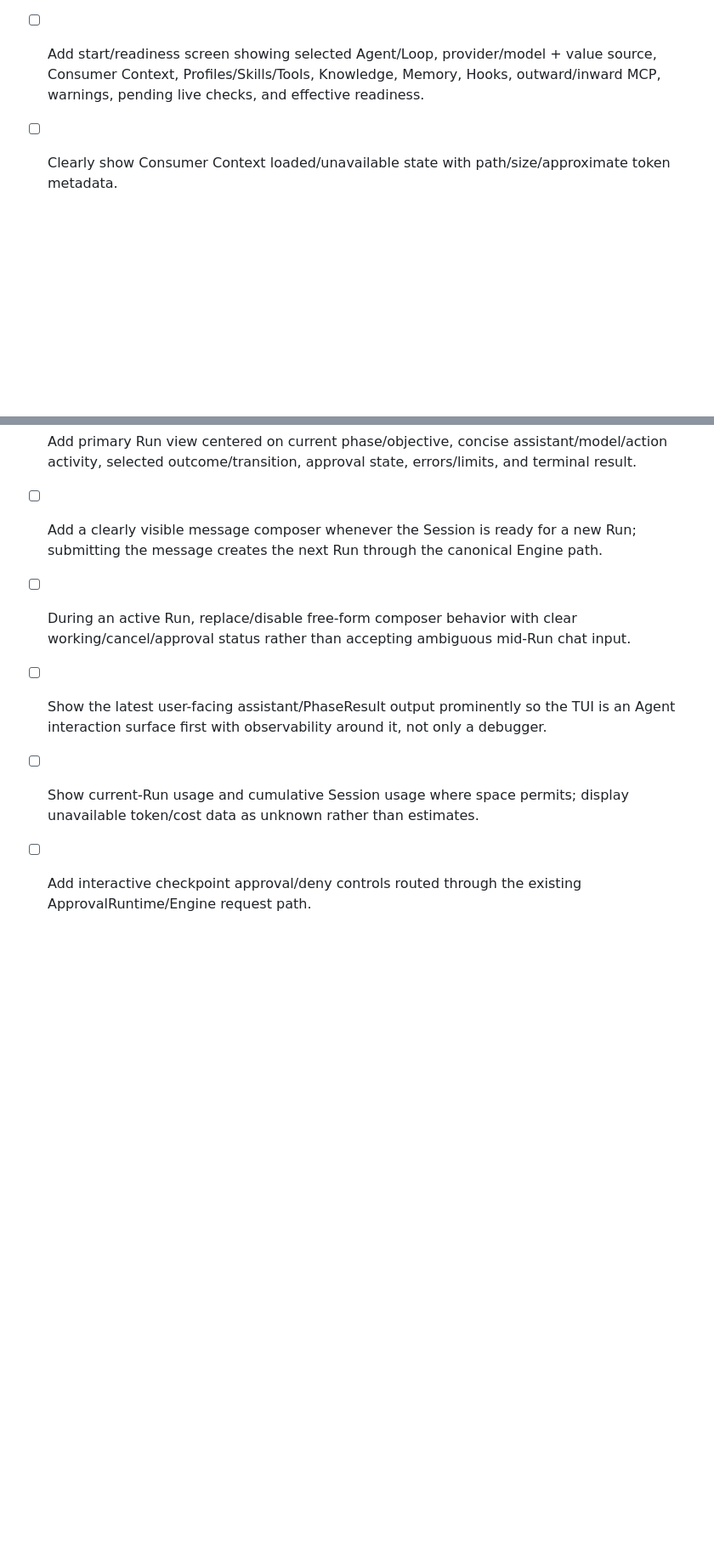
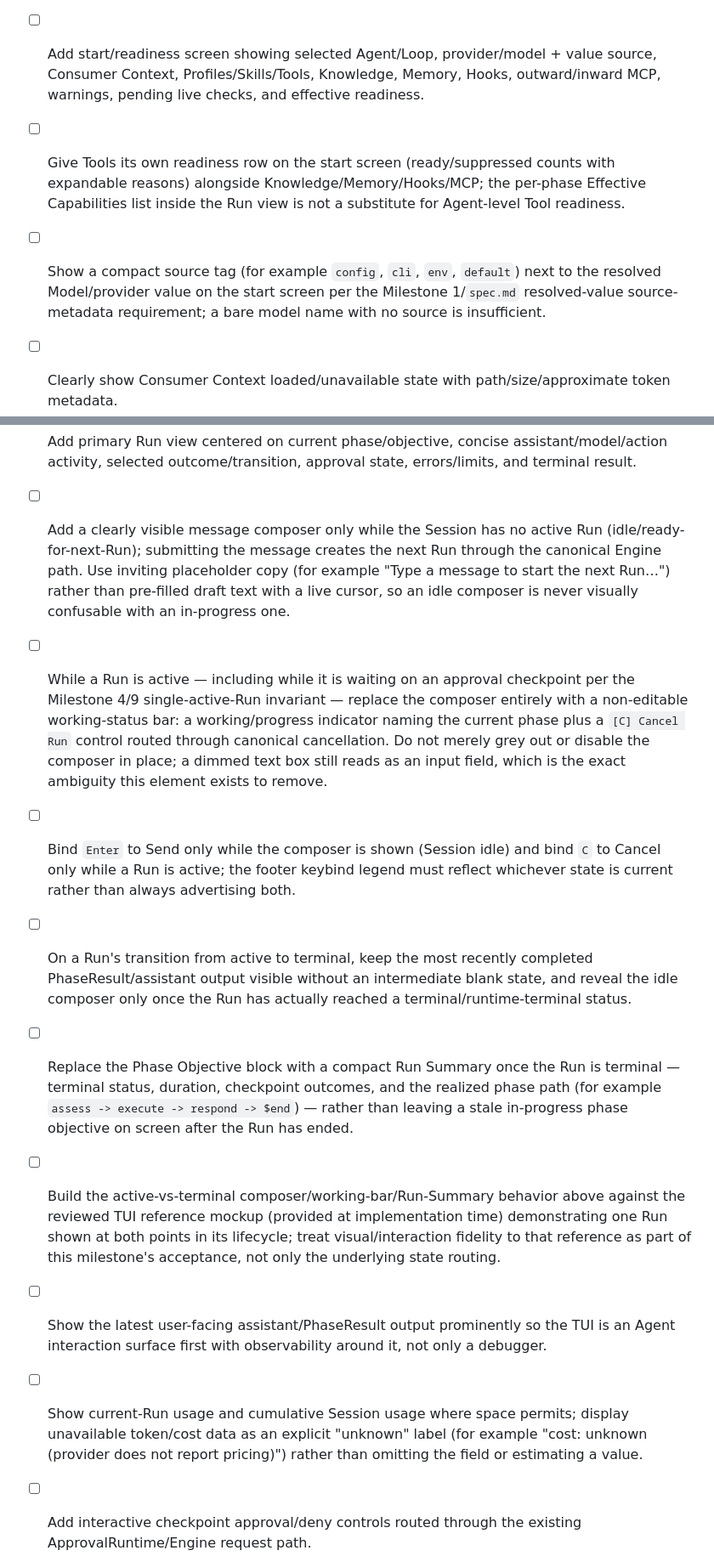
Before and after one commit to agentpm-dev/cli, a Markdown page: specs/2026-08-20-harness/tasks.md, 2 parts joined by grey strips. Shown at 85% size. Drawn GitHub-style; blank space fills up the shorter version.

Commit message:
TUI tasks update

```diff
--- a/specs/2026-08-20-harness/tasks.md
+++ b/specs/2026-08-20-harness/tasks.md
@@ -753,6 +753,8 @@ This gives us the built-in SQLite MemoryRuntime, direct Memory read/write semant
 > Scope note: build a focused Ratatui client over the existing bootstrap/engine/event/control interfaces. TUI code owns presentation and interactive resolution only; it must not duplicate Loop traversal, capability composition, runtime execution, Hook logic, or approval semantics already implemented below it.
 - [ ] Add Ratatui frontend as the default TTY mode for `agentpm harness` and start it early enough to render bootstrap/preflight/service progress rather than showing a blank terminal until readiness completes.
 - [ ] Add start/readiness screen showing selected Agent/Loop, provider/model + value source, Consumer Context, Profiles/Skills/Tools, Knowledge, Memory, Hooks, outward/inward MCP, warnings, pending live checks, and effective readiness.
+- [ ] Give Tools its own readiness row on the start screen (ready/suppressed counts with expandable reasons) alongside Knowledge/Memory/Hooks/MCP; the per-phase Effective Capabilities list inside the Run view is not a substitute for Agent-level Tool readiness.
+- [ ] Show a compact source tag (for example `config`, `cli`, `env`, `default`) next to the resolved Model/provider value on the start screen per the Milestone 1/`spec.md` resolved-value source-metadata requirement; a bare model name with no source is insufficient.
 - [ ] Clearly show Consumer Context loaded/unavailable state with path/size/approximate token metadata.
 - [ ] Show capability suppression/unavailability/pending reasons with a concise default view plus expandable detail.
 
@@ -763,10 +765,14 @@ This gives us the built-in SQLite MemoryRuntime, direct Memory read/write semant
 - [ ] Re-run/recompute affected preflight/readiness after interactive Agent/model/provider/scope resolution before allowing the Run to start.
 
 - [ ] Add primary Run view centered on current phase/objective, concise assistant/model/action activity, selected outcome/transition, approval state, errors/limits, and terminal result.
-- [ ] Add a clearly visible message composer whenever the Session is ready for a new Run; submitting the message creates the next Run through the canonical Engine path.
-- [ ] During an active Run, replace/disable free-form composer behavior with clear working/cancel/approval status rather than accepting ambiguous mid-Run chat input.
+- [ ] Add a clearly visible message composer only while the Session has no active Run (idle/ready-for-next-Run); submitting the message creates the next Run through the canonical Engine path. Use inviting placeholder copy (for example "Type a message to start the next Run…") rather than pre-filled draft text with a live cursor, so an idle composer is never visually confusable with an in-progress one.
+- [ ] While a Run is active — including while it is waiting on an approval checkpoint per the Milestone 4/9 single-active-Run invariant — replace the composer entirely with a non-editable working-status bar: a working/progress indicator naming the current phase plus a `[C] Cancel Run` control routed through canonical cancellation. Do not merely grey out or disable the composer in place; a dimmed text box still reads as an input field, which is the exact ambiguity this element exists to remove.
+- [ ] Bind `Enter` to Send only while the composer is shown (Session idle) and bind `C` to Cancel only while a Run is active; the footer keybind legend must reflect whichever state is current rather than always advertising both.
+- [ ] On a Run's transition from active to terminal, keep the most recently completed PhaseResult/assistant output visible without an intermediate blank state, and reveal the idle composer only once the Run has actually reached a terminal/runtime-terminal status.
+- [ ] Replace the Phase Objective block with a compact Run Summary once the Run is terminal — terminal status, duration, checkpoint outcomes, and the realized phase path (for example `assess -> execute -> respond -> $end`) — rather than leaving a stale in-progress phase objective on screen after the Run has ended.
+- [ ] Build the active-vs-terminal composer/working-bar/Run-Summary behavior above against the reviewed TUI reference mockup (provided at implementation time) demonstrating one Run shown at both points in its lifecycle; treat visual/interaction fidelity to that reference as part of this milestone's acceptance, not only the underlying state routing.
 - [ ] Show the latest user-facing assistant/PhaseResult output prominently so the TUI is an Agent interaction surface first with observability around it, not only a debugger.
-- [ ] Show current-Run usage and cumulative Session usage where space permits; display unavailable token/cost data as unknown rather than estimates.
+- [ ] Show current-Run usage and cumulative Session usage where space permits; display unavailable token/cost data as an explicit "unknown" label (for example "cost: unknown (provider does not report pricing)") rather than omitting the field or estimating a value.
 - [ ] Add interactive checkpoint approval/deny controls routed through the existing ApprovalRuntime/Engine request path.
 - [ ] Add cancellation/quit through canonical cancellation and wait for graceful trace/report/service cleanup when possible.
 - [ ] Add expandable/toggleable views for canonical prompt sections, Tool args/results, Skill resources, Knowledge results/citations, Memory reads/writes/lifecycle, Hook decisions, MCP activity, and raw events according to trace/content policy.
```
Also changed, not shown: other parts of specs/2026-08-20-harness/tasks.md (+3 -0 lines).
